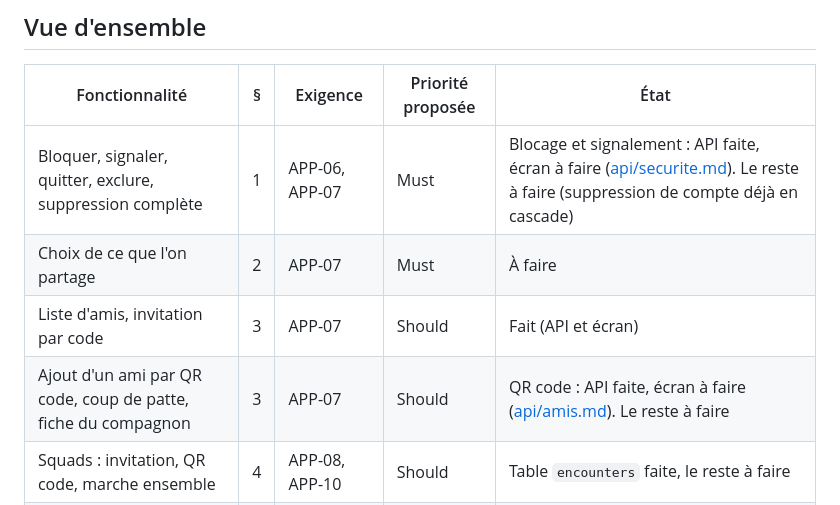
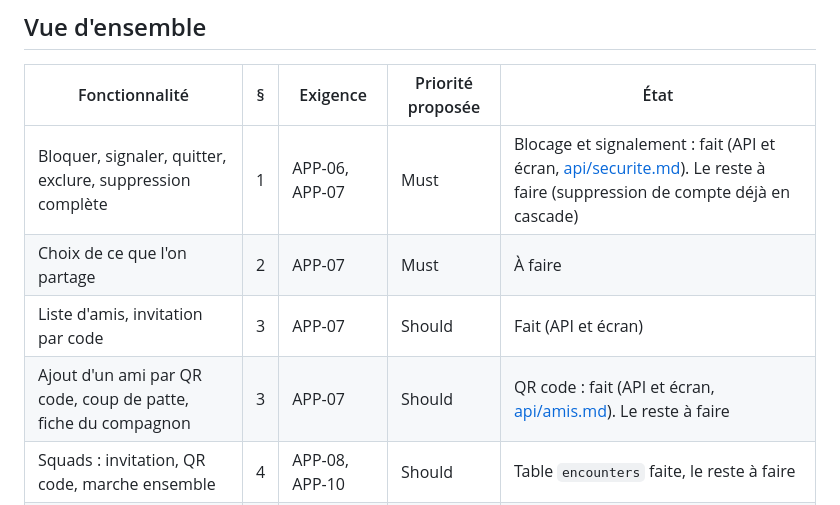
Before and after one commit to Scubatana/scubanion, a Markdown page: docs/fonctionnalites-sociales.md, the part around the change. Rendered like a GitHub page.

Commit message:
docs: blocage, signalement et QR code faits cote ecran (APP-07)

```diff
--- a/docs/fonctionnalites-sociales.md
+++ b/docs/fonctionnalites-sociales.md
@@ -17,10 +17,10 @@ Ce qui est déjà en place est décrit ailleurs : le contrat de l'API des amis d
 
 | Fonctionnalité                                               | § | Exigence          | Priorité proposée | État                                              |
 | ------------------------------------------------------------- | -- | ----------------- | ------------------- | -------------------------------------------------- |
-| Bloquer, signaler, quitter, exclure, suppression complète    | 1  | APP-06, APP-07    | Must                | Blocage et signalement : API faite, écran à faire ([api/securite.md](api/securite.md)). Le reste à faire (suppression de compte déjà en cascade) |
+| Bloquer, signaler, quitter, exclure, suppression complète    | 1  | APP-06, APP-07    | Must                | Blocage et signalement : fait (API et écran, [api/securite.md](api/securite.md)). Le reste à faire (suppression de compte déjà en cascade) |
 | Choix de ce que l'on partage                                  | 2  | APP-07            | Must                | À faire                                           |
 | Liste d'amis, invitation par code                             | 3  | APP-07            | Should              | Fait (API et écran)                               |
-| Ajout d'un ami par QR code, coup de patte, fiche du compagnon | 3  | APP-07            | Should              | QR code : API faite, écran à faire ([api/amis.md](api/amis.md)). Le reste à faire |
+| Ajout d'un ami par QR code, coup de patte, fiche du compagnon | 3  | APP-07            | Should              | QR code : fait (API et écran, [api/amis.md](api/amis.md)). Le reste à faire |
 | Squads : invitation, QR code, marche ensemble                 | 4  | APP-08, APP-10    | Should              | Table `encounters` faite, le reste à faire      |
 | Moment partagé (animation des compagnons)                    | 4  | APP-10            | Should              | À faire                                           |
 | Quêtes à plusieurs, défis du jour et de la semaine, collection | 5  | APP-05, APP-10    | Should              | À faire, sur le moteur de quêtes existant        |
```
